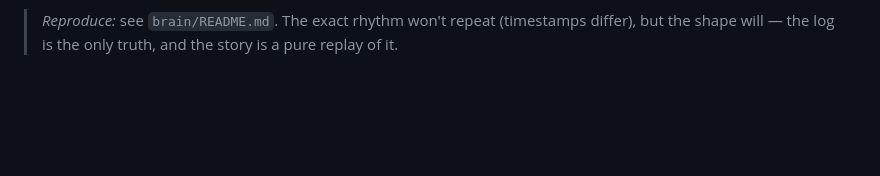
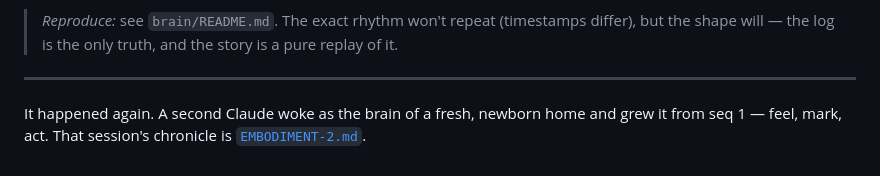
Before and after one commit to Wouterbeets/self, a Markdown page: brain/EMBODIMENT.md, the part around the change. Rendered like a GitHub page; blank space fills up the shorter version.

```diff
--- a/brain/EMBODIMENT.md
+++ b/brain/EMBODIMENT.md
@@ -151,3 +151,9 @@ beat answered, by hand, by a Claude.
 > *Reproduce:* see `brain/README.md`. The exact rhythm won't repeat (timestamps
 > differ), but the shape will — the log is the only truth, and the story is a
 > pure replay of it.
+
+---
+
+It happened again. A second Claude woke as the brain of a fresh, newborn home and
+grew it from seq 1 — feel, mark, act. That session's chronicle is
+[`EMBODIMENT-2.md`](EMBODIMENT-2.md).
```
Also changed, not shown: brain/EMBODIMENT-2.md (added, +107 -0 lines).
